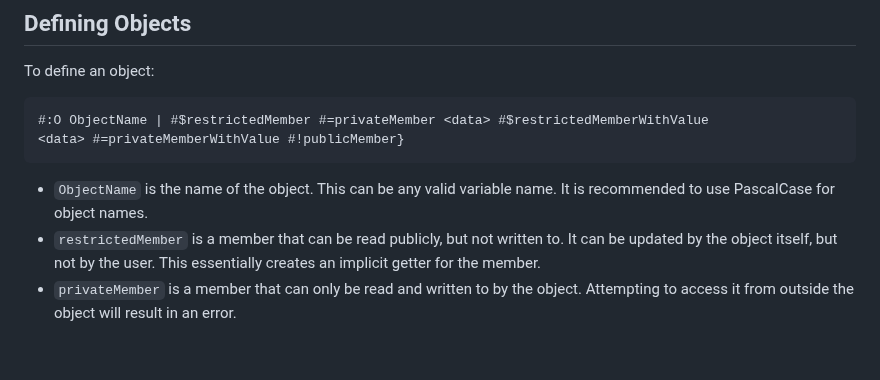
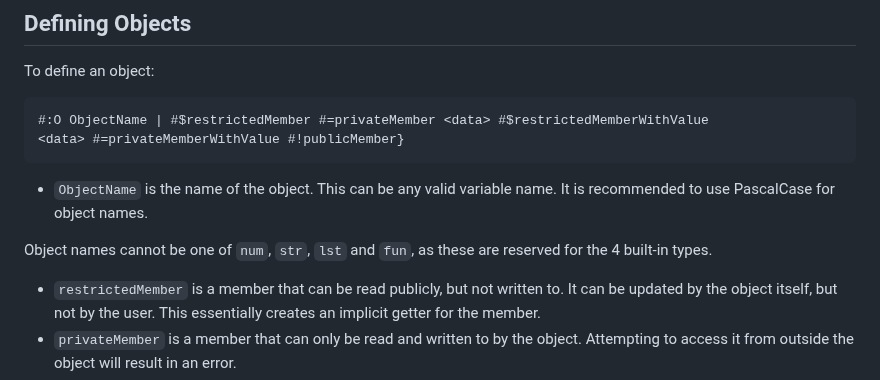
Before and after one commit to Vyxal/Vyxal, a Markdown page: documentation/Advanced Features/Objects and Extensions.md, the part around the change. GitHub-like rendering; blank space fills up the shorter version.

```diff
--- a/documentation/Advanced Features/Objects and Extensions.md
+++ b/documentation/Advanced Features/Objects and Extensions.md
@@ -28,6 +28,10 @@ To define an object:
 
 * `ObjectName` is the name of the object. This can be any valid variable name. It
 is recommended to use PascalCase for object names.
+
+Object names cannot be one of `num`, `str`, `lst` and `fun`, as these are reserved
+for the 4 built-in types.
+
 * `restrictedMember` is a member that can be read publicly, but not written to. It
 can be updated by the object itself, but not by the user. This essentially creates
 an implicit getter for the member.
```
